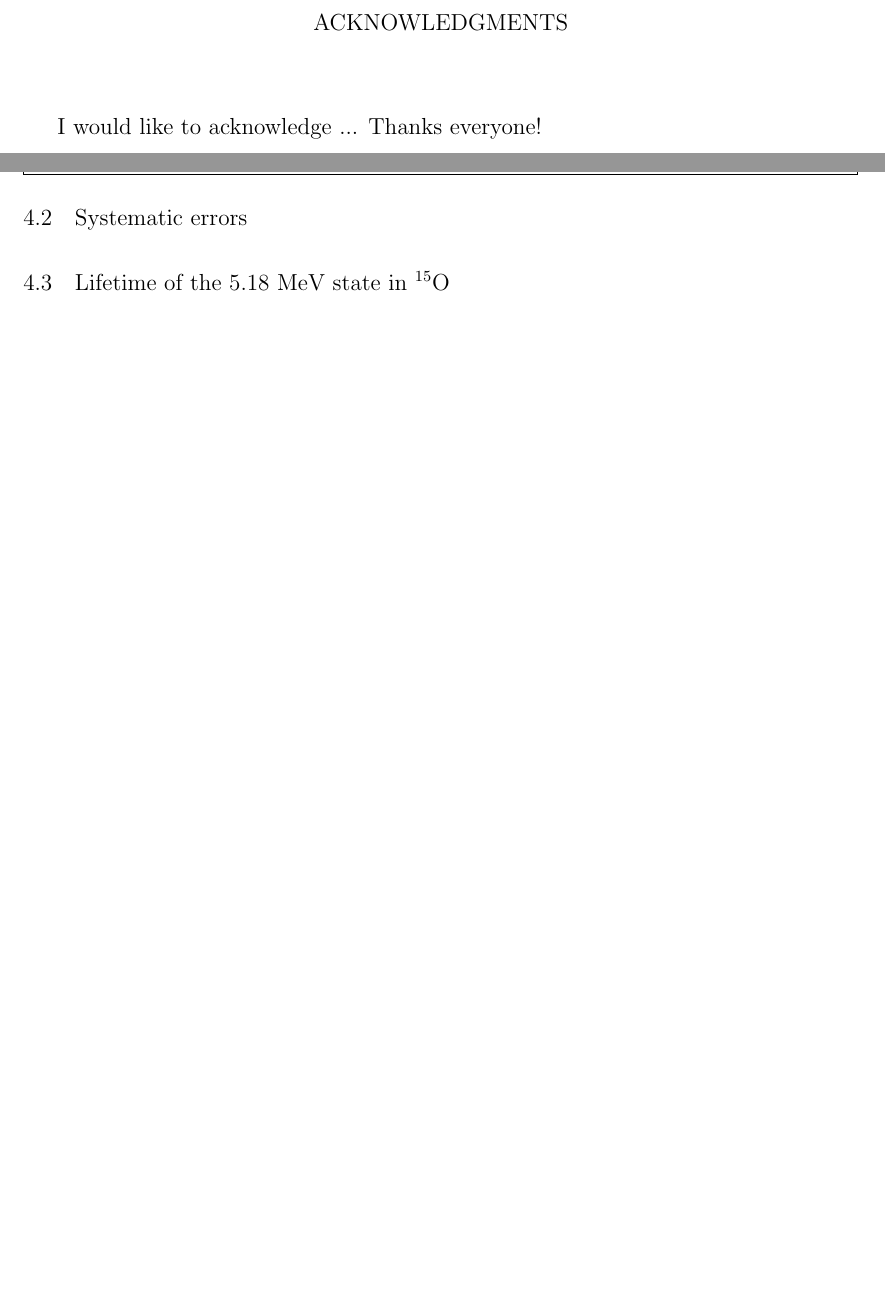
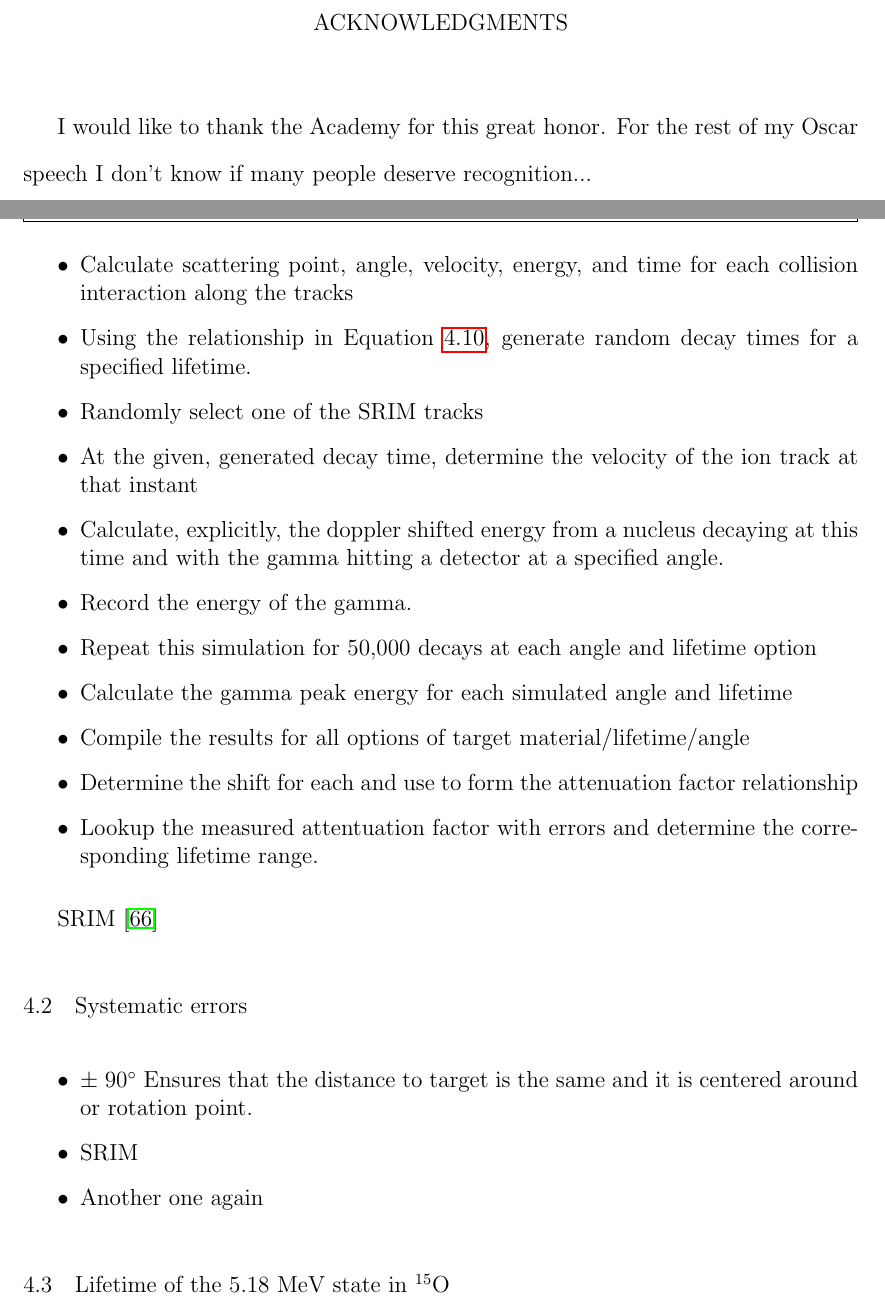
Before and after one commit to bfrentz/dissertation, a LaTeX thesis (FrentzDissertation.tex, which reads chapter4.tex): two parts of pages 15 and 144 of 159 before the commit and two parts of pages 15 and 144 of 160 after it, joined at a grey line, cut so that both start at the same text, the shorter picture padded with empty space. Compiled offline with pdfLaTeX.

Commit message:
Outlined points for further writing to finish out chapter 4

```diff
--- a/FrentzDissertation.tex
+++ b/FrentzDissertation.tex
@@ -204,8 +204,7 @@ When nothing is done, nothing is left undone. - Lao Tzu
 % It's hard to tell from the information available from the Graduate
 % School in Spring 2013 whether or not an acknowledgements section is optional.
 \begin{acknowledge}
-  I would like to acknowledge ...
-  Thanks everyone!
+I would like to thank the Academy for this great honor. For the rest of my Oscar speech I don't know if many people deserve recognition...
 \end{acknowledge}
 
 % A symbols section is optional.
--- a/chapter4.tex
+++ b/chapter4.tex
@@ -139,3 +142,15 @@ It is upon these principles and this derived formulation that the experimentally
+\item Calculate scattering point, angle, velocity, energy, and time for each collision interaction along the tracks
+\item Using the relationship in Equation \ref{eqn: rand}, generate random decay times for a specified lifetime.
+\item Randomly select one of the SRIM tracks
+\item At the given, generated decay time, determine the velocity of the ion track at that instant
+\item Calculate, explicitly, the doppler shifted energy from a nucleus decaying at this time and with the gamma hitting a detector at a specified angle.
+\item Record the energy of the gamma.
+\item Repeat this simulation for 50,000 decays at each angle and lifetime option
+\item Calculate the gamma peak energy for each simulated angle and lifetime
+\item Compile the results for all options of target material/lifetime/angle
+\item Determine the shift for each and use to form the attenuation factor relationship
+\item Lookup the measured attentuation factor with errors and determine the corresponding lifetime range.
+\end{itemize}
 
 SRIM \cite{Ziegler2010}
 
@@ -143,3 +158,8 @@ SRIM \cite{Ziegler2010}
 \section{Systematic errors}
 \label{sec: systematicErrors}
 
+\begin{itemize}
+\item $\pm$ 90$\degree$ Ensures that the distance to target is the same and it is centered around or rotation point.
+\item SRIM
+\item Another one again
+\end{itemize}
```
Also changed, not shown: chapter4.tex (27 more changed lines).
